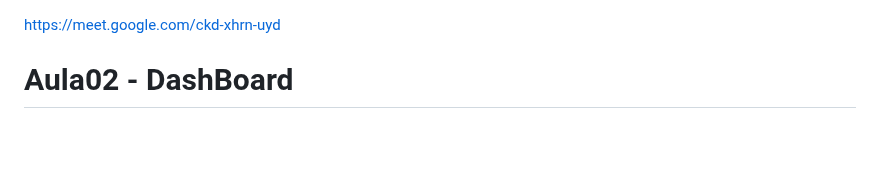
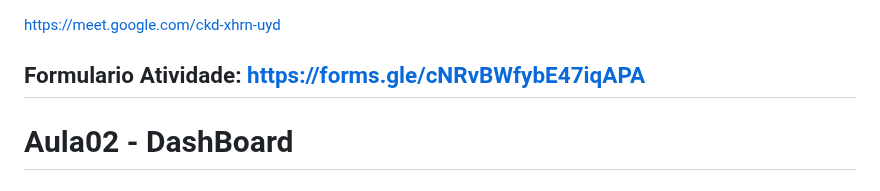
Before and after one commit to robsonbsouzaa/2025, a Markdown page: Power BI/aula02/README.md, the part around the change. Rendered like a GitHub page; blank space fills up the shorter version.

```diff
--- a/Power BI/aula02/README.md
+++ b/Power BI/aula02/README.md
@@ -1,5 +1,5 @@
 https://meet.google.com/ckd-xhrn-uyd
-
+ ## Formulario Atividade: https://forms.gle/cNRvBWfybE47iqAPA
 
 # Aula02 - DashBoard
 ## Visualizações com diversas fontes de dados
```
